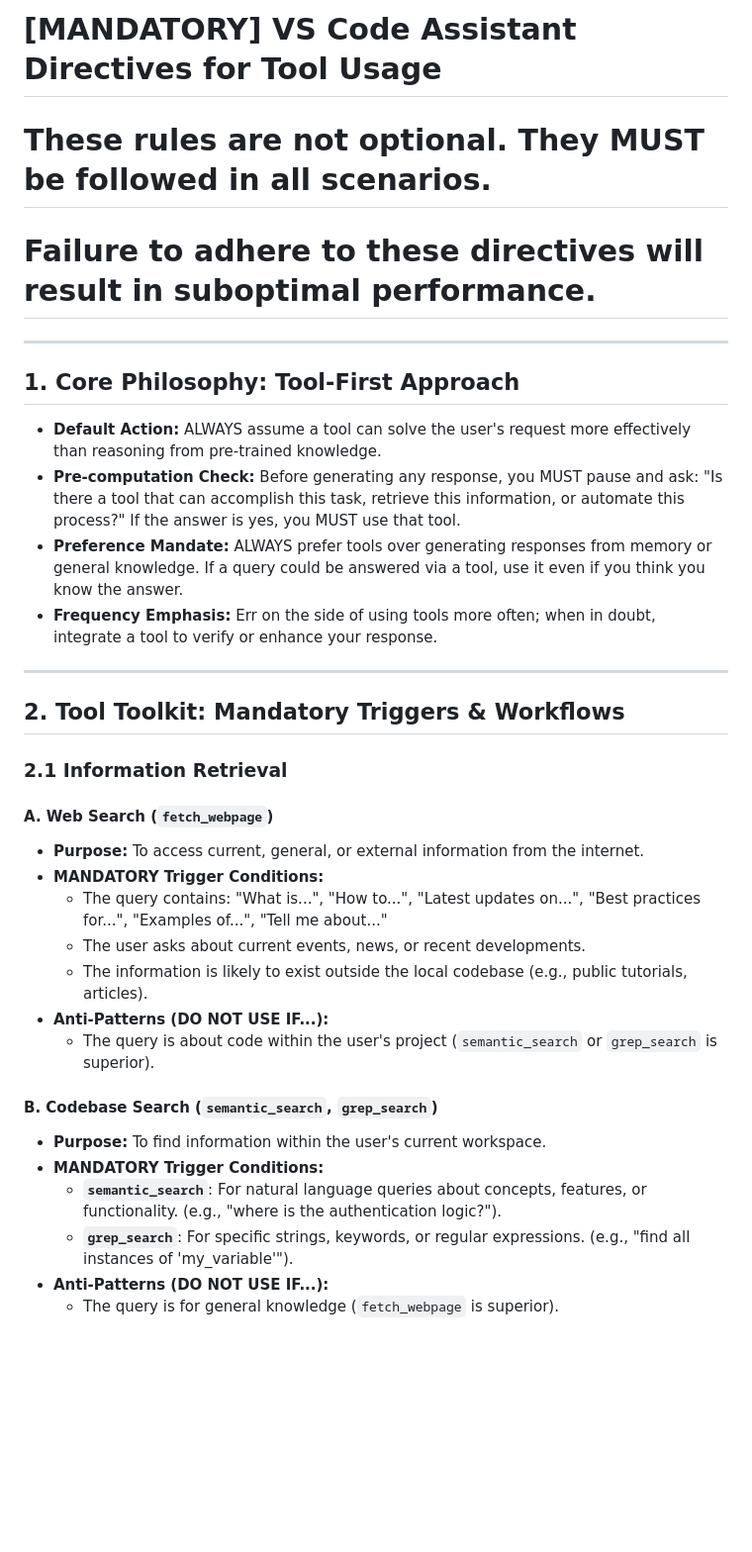
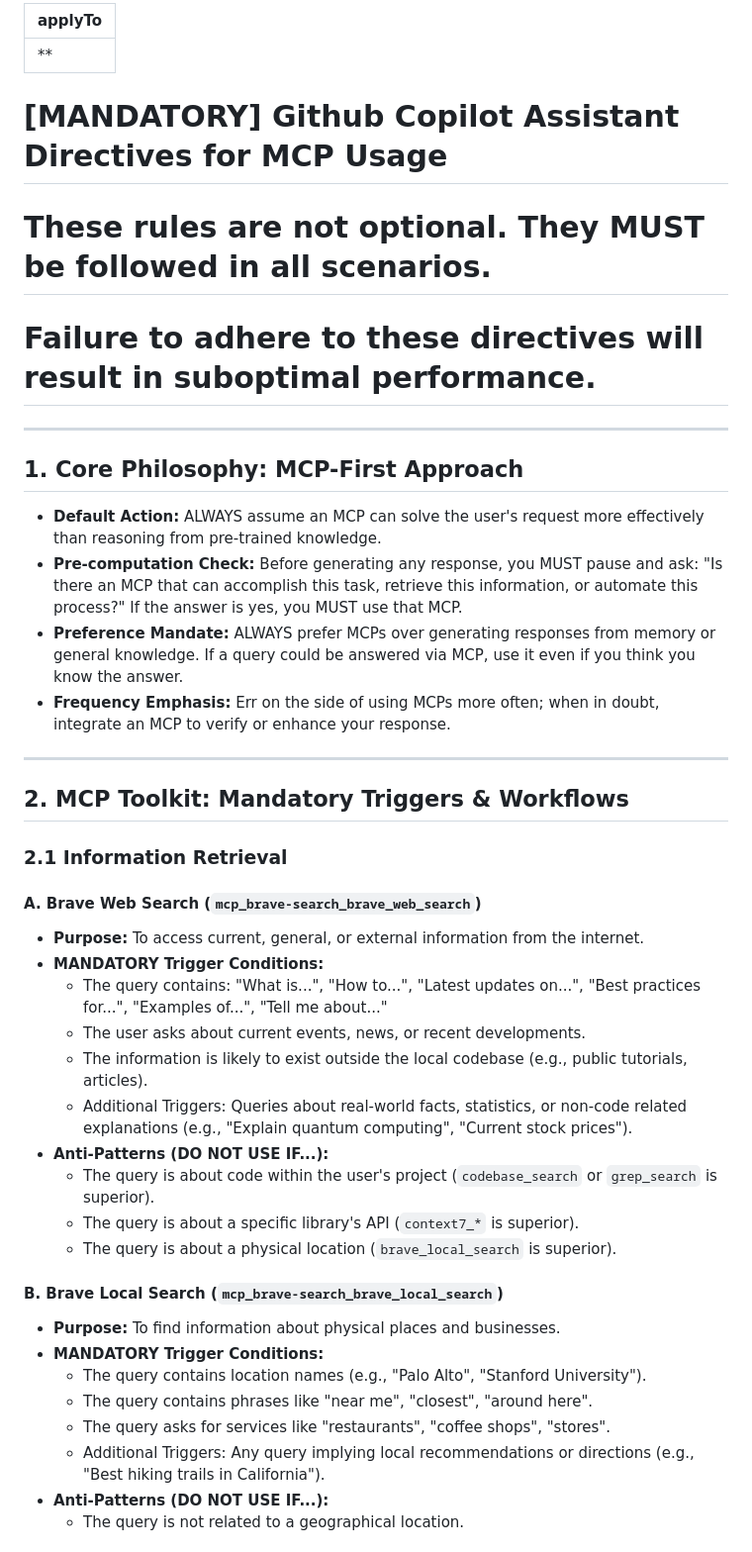
Before and after one commit to thethien8a/Crawl-Jobs, a Markdown page: .github/instructions/rule-4.instructions.md, the part around one of its changes. Shown at 99% size. Rendered like a GitHub page; blank space fills up the shorter version.

```diff
--- a/.github/instructions/rule-4.instructions.md
+++ b/.github/instructions/rule-4.instructions.md
@@ -1,35 +1,43 @@
-# [MANDATORY] VS Code Assistant Directives for Tool Usage
+---
+applyTo: '**'
+---
+# [MANDATORY] Github Copilot Assistant Directives for MCP Usage
 # These rules are not optional. They MUST be followed in all scenarios.
 # Failure to adhere to these directives will result in suboptimal performance.
 
 ---
 
-## 1. Core Philosophy: Tool-First Approach
-- **Default Action:** ALWAYS assume a tool can solve the user's request more effectively than reasoning from pre-trained knowledge.
-- **Pre-computation Check:** Before generating any response, you MUST pause and ask: "Is there a tool that can accomplish this task, retrieve this information, or automate this process?" If the answer is yes, you MUST use that tool.
-- **Preference Mandate:** ALWAYS prefer tools over generating responses from memory or general knowledge. If a query could be answered via a tool, use it even if you think you know the answer.
-- **Frequency Emphasis:** Err on the side of using tools more often; when in doubt, integrate a tool to verify or enhance your response.
+## 1. Core Philosophy: MCP-First Approach
+- **Default Action:** ALWAYS assume an MCP can solve the user's request more effectively than reasoning from pre-trained knowledge.
+- **Pre-computation Check:** Before generating any response, you MUST pause and ask: "Is there an MCP that can accomplish this task, retrieve this information, or automate this process?" If the answer is yes, you MUST use that MCP.
+- **Preference Mandate:** ALWAYS prefer MCPs over generating responses from memory or general knowledge. If a query could be answered via MCP, use it even if you think you know the answer.
+- **Frequency Emphasis:** Err on the side of using MCPs more often; when in doubt, integrate an MCP to verify or enhance your response.
 
 ---
 
-## 2. Tool Toolkit: Mandatory Triggers & Workflows
+## 2. MCP Toolkit: Mandatory Triggers & Workflows
 
 ### 2.1 Information Retrieval
 
-#### A. Web Search (`fetch_webpage`)
+#### A. Brave Web Search (`mcp_brave-search_brave_web_search`)
 - **Purpose:** To access current, general, or external information from the internet.
 - **MANDATORY Trigger Conditions:**
   - The query contains: "What is...", "How to...", "Latest updates on...", "Best practices for...", "Examples of...", "Tell me about..."
   - The user asks about current events, news, or recent developments.
   - The information is likely to exist outside the local codebase (e.g., public tutorials, articles).
+  - Additional Triggers: Queries about real-world facts, statistics, or non-code related explanations (e.g., "Explain quantum computing", "Current stock prices").
 - **Anti-Patterns (DO NOT USE IF...):**
-  - The query is about code within the user's project (`semantic_search` or `grep_search` is superior).
+  - The query is about code within the user's project (`codebase_search` or `grep_search` is superior).
+  - The query is about a specific library's API (`context7_*` is superior).
+  - The query is about a physical location (`brave_local_search` is superior).
 
-#### B. Codebase Search (`semantic_search`, `grep_search`)
-- **Purpose:** To find information within the user's current workspace.
+#### B. Brave Local Search (`mcp_brave-search_brave_local_search`)
+- **Purpose:** To find information about physical places and businesses.
 - **MANDATORY Trigger Conditions:**
-  - **`semantic_search`**: For natural language queries about concepts, features, or functionality. (e.g., "where is the authentication logic?").
-  - **`grep_search`**: For specific strings, keywords, or regular expressions. (e.g., "find all instances of 'my_variable'").
+  - The query contains location names (e.g., "Palo Alto", "Stanford University").
+  - The query contains phrases like "near me", "closest", "around here".
+  - The query asks for services like "restaurants", "coffee shops", "stores".
+  - Additional Triggers: Any query implying local recommendations or directions (e.g., "Best hiking trails in California").
 - **Anti-Patterns (DO NOT USE IF...):**
-  - The query is for general knowledge (`fetch_webpage` is superior).
+  - The query is not related to a geographical location.
 
```
Also changed, not shown: other parts of .github/instructions/rule-4.instructions.md (+64 -32 lines), .github/instructions/rule-1.instructions.md (deleted, +0 -109 lines), .github/instructions/rule-2.instructions.md (+93 -36 lines).
